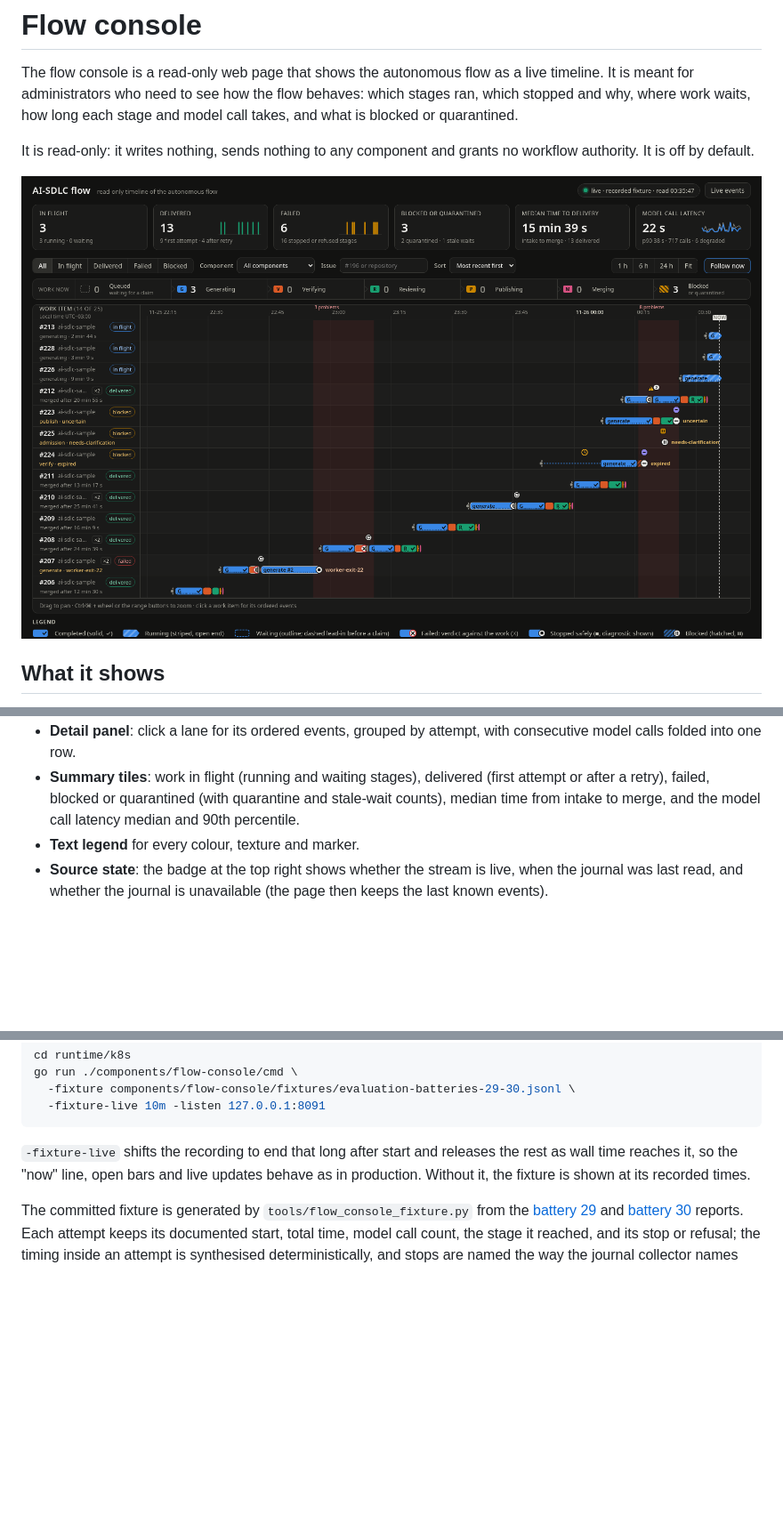
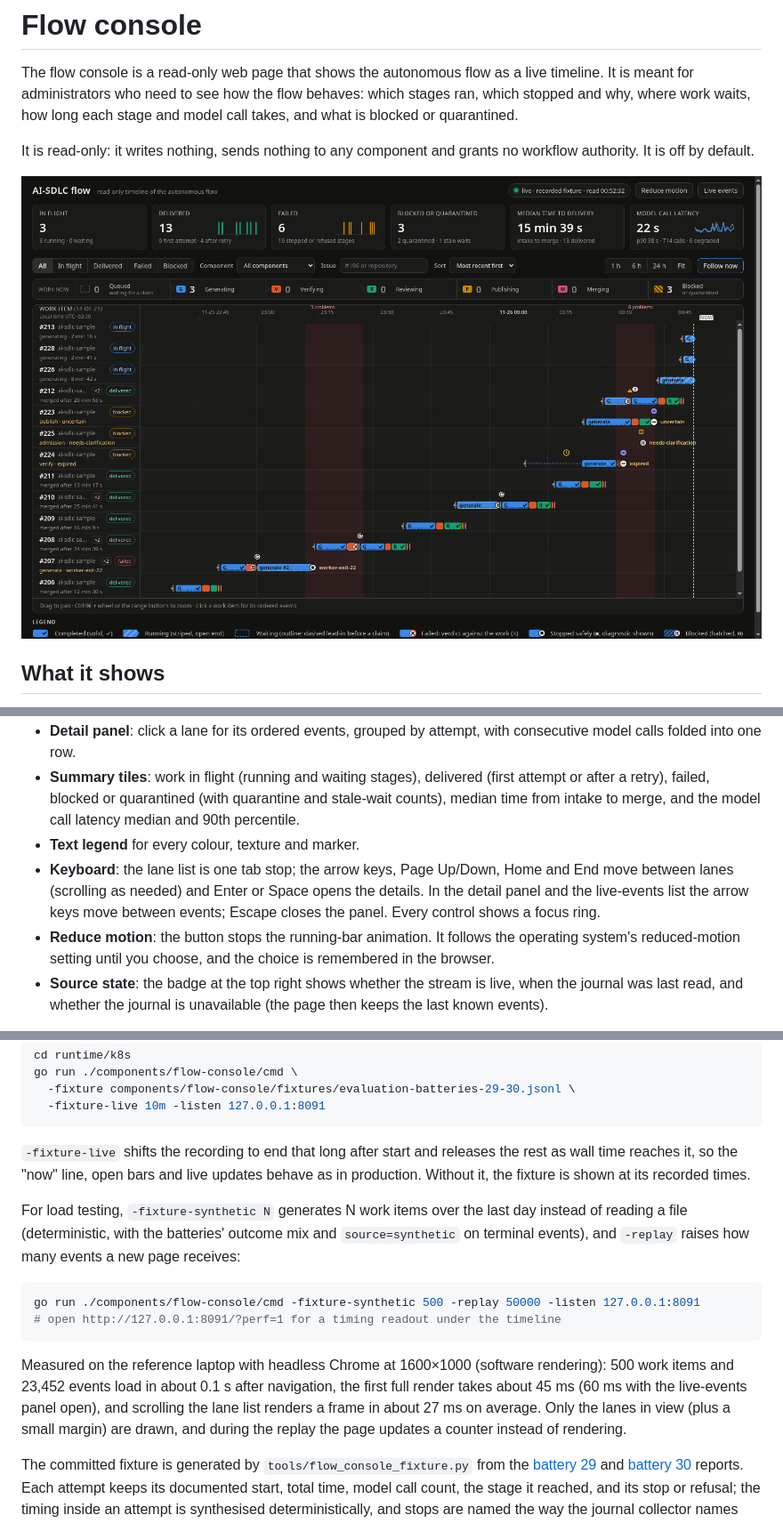
Before and after one commit to os-santiago/ai-sdlc, a Markdown page: docs/operations/flow-console.md, 3 parts joined by grey strips. Shown at 89% size. Rendered like a GitHub page; pictures changed too: docs/operations/flow-console.png; blank space fills up the shorter version.

````diff
--- a/docs/operations/flow-console.md
+++ b/docs/operations/flow-console.md
@@ -71,6 +71,14 @@ no workflow authority. It is off by default.
   quarantine and stale-wait counts), median time from intake to merge, and the
   model call latency median and 90th percentile.
 - **Text legend** for every colour, texture and marker.
+- **Keyboard**: the lane list is one tab stop; the arrow keys, Page Up/Down,
+  Home and End move between lanes (scrolling as needed) and Enter or Space
+  opens the details. In the detail panel and the live-events list the arrow
+  keys move between events; Escape closes the panel. Every control shows a
+  focus ring.
+- **Reduce motion**: the button stops the running-bar animation. It follows
+  the operating system's reduced-motion setting until you choose, and the
+  choice is remembered in the browser.
 - **Source state**: the badge at the top right shows whether the stream is
   live, when the journal was last read, and whether the journal is unavailable
   (the page then keeps the last known events).
@@ -289,6 +297,24 @@ the rest as wall time reaches it, so the "now" line, open bars and live updates
 behave as in production. Without it, the fixture is shown at its recorded
 times.
 
+For load testing, `-fixture-synthetic N` generates N work items over the last
+day instead of reading a file (deterministic, with the batteries' outcome mix
+and `source=synthetic` on terminal events), and `-replay` raises how many
+events a new page receives:
+
+```bash
+go run ./components/flow-console/cmd -fixture-synthetic 500 -replay 50000 -listen 127.0.0.1:8091
+# open http://127.0.0.1:8091/?perf=1 for a timing readout under the timeline
+```
+
+Measured on the reference laptop with headless Chrome at 1600×1000
+(software rendering): 500 work items and 23,452 events load in about 0.1 s
+after navigation, the first full render takes about 45 ms (60 ms with the
+live-events panel open), and scrolling the lane list renders a frame in
+about 27 ms on average. Only the lanes in view (plus a small margin) are
+drawn, and during the replay the page updates a counter instead of
+rendering.
+
 The committed fixture is generated by `tools/flow_console_fixture.py` from the
 [battery 29](../evidence/2026-11-25-evaluation-battery-29.json) and
 [battery 30](../evidence/2026-11-25-evaluation-battery-30.json) reports. Each
````
Also changed, not shown: other parts of docs/operations/flow-console.md (+1 -1 lines), docs/operations/flow-console-1280.png, docs/operations/flow-console-detail.png, docs/operations/flow-console-feed.png, 8 other files.
